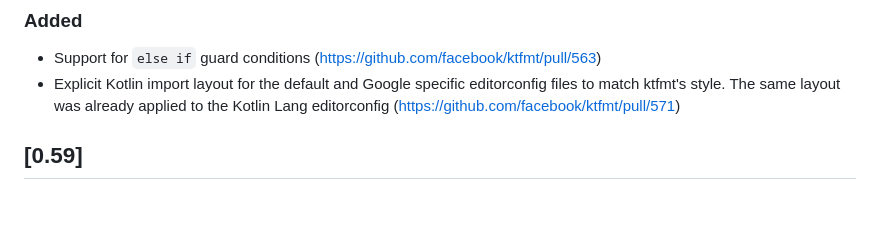
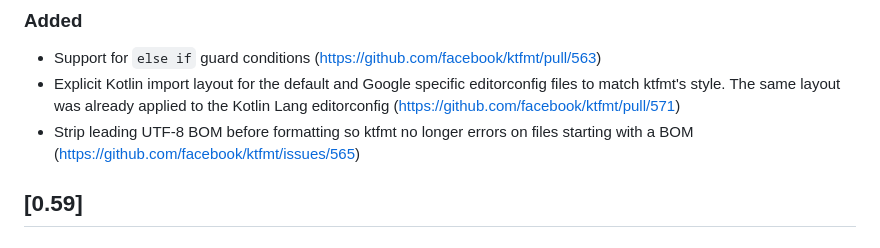
Before and after one commit to facebook/ktfmt, a Markdown page: CHANGELOG.md, the part around the change. Drawn GitHub-style; blank space fills up the shorter version.

```diff
--- a/CHANGELOG.md
+++ b/CHANGELOG.md
@@ -15,6 +15,7 @@ The format is based on [Keep a Changelog](http://keepachangelog.com/).
 ### Added
 - Support for `else if` guard conditions (https://github.com/facebook/ktfmt/pull/563)
 - Explicit Kotlin import layout for the default and Google specific editorconfig files to match ktfmt's style. The same layout was already applied to the Kotlin Lang editorconfig (https://github.com/facebook/ktfmt/pull/571)
+- Strip leading UTF-8 BOM before formatting so ktfmt no longer errors on files starting with a BOM (https://github.com/facebook/ktfmt/issues/565)
 
 
 ## [0.59]
```
